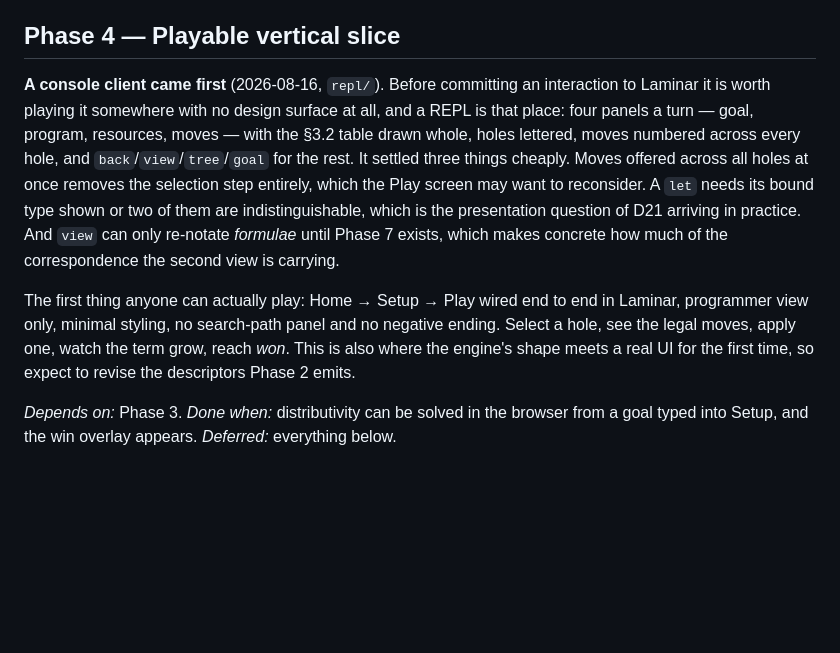
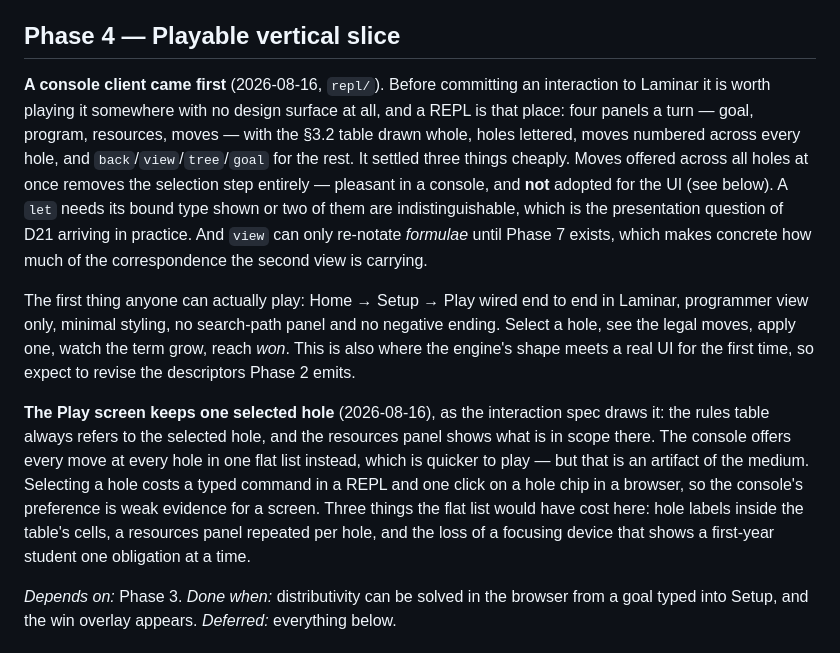
Before and after one commit to jserranohidalgo/curry-howard-game, a Markdown page: Roadmap.md, the part around the change. Drawn GitHub-style; blank space fills up the shorter version.

Commit message:
The Play screen keeps one selected hole
As the interaction spec draws it: the rules table always refers to the
selected hole, and the resources panel shows what is in scope there.

The console offers every move at every hole in one flat list, which is
quicker to play, but that is an artifact of the medium — selecting a
hole costs a typed command in a REPL and one click on a hole chip in a
browser. The flat list would have cost hole labels inside the table's
cells, a resources panel repeated per hole, and the focusing device that
shows a student one obligation at a time.

The console keeps its flat list; it is the right answer for a console.

```diff
--- a/Roadmap.md
+++ b/Roadmap.md
@@ -112,10 +112,12 @@ Re-implement `doc/mockup/design/parser.jsx` in the engine module: both notations
 
 ## Phase 4 — Playable vertical slice
 
-**A console client came first** (2026-08-16, `repl/`). Before committing an interaction to Laminar it is worth playing it somewhere with no design surface at all, and a REPL is that place: four panels a turn — goal, program, resources, moves — with the §3.2 table drawn whole, holes lettered, moves numbered across every hole, and `back`/`view`/`tree`/`goal` for the rest. It settled three things cheaply. Moves offered across all holes at once removes the selection step entirely, which the Play screen may want to reconsider. A `let` needs its bound type shown or two of them are indistinguishable, which is the presentation question of D21 arriving in practice. And `view` can only re-notate *formulae* until Phase 7 exists, which makes concrete how much of the correspondence the second view is carrying.
+**A console client came first** (2026-08-16, `repl/`). Before committing an interaction to Laminar it is worth playing it somewhere with no design surface at all, and a REPL is that place: four panels a turn — goal, program, resources, moves — with the §3.2 table drawn whole, holes lettered, moves numbered across every hole, and `back`/`view`/`tree`/`goal` for the rest. It settled three things cheaply. Moves offered across all holes at once removes the selection step entirely — pleasant in a console, and **not** adopted for the UI (see below). A `let` needs its bound type shown or two of them are indistinguishable, which is the presentation question of D21 arriving in practice. And `view` can only re-notate *formulae* until Phase 7 exists, which makes concrete how much of the correspondence the second view is carrying.
 
 
 The first thing anyone can actually play: Home → Setup → Play wired end to end in Laminar, programmer view only, minimal styling, no search-path panel and no negative ending. Select a hole, see the legal moves, apply one, watch the term grow, reach *won*. This is also where the engine's shape meets a real UI for the first time, so expect to revise the descriptors Phase 2 emits.
+
+**The Play screen keeps one selected hole** (2026-08-16), as the interaction spec draws it: the rules table always refers to the selected hole, and the resources panel shows what is in scope there. The console offers every move at every hole in one flat list instead, which is quicker to play — but that is an artifact of the medium. Selecting a hole costs a typed command in a REPL and one click on a hole chip in a browser, so the console's preference is weak evidence for a screen. Three things the flat list would have cost here: hole labels inside the table's cells, a resources panel repeated per hole, and the loss of a focusing device that shows a first-year student one obligation at a time.
 
 *Depends on:* Phase 3. *Done when:* distributivity can be solved in the browser from a goal typed into Setup, and the win overlay appears. *Deferred:* everything below.
 
```
Also changed, not shown: ToDo.md (+1 -1 lines).
